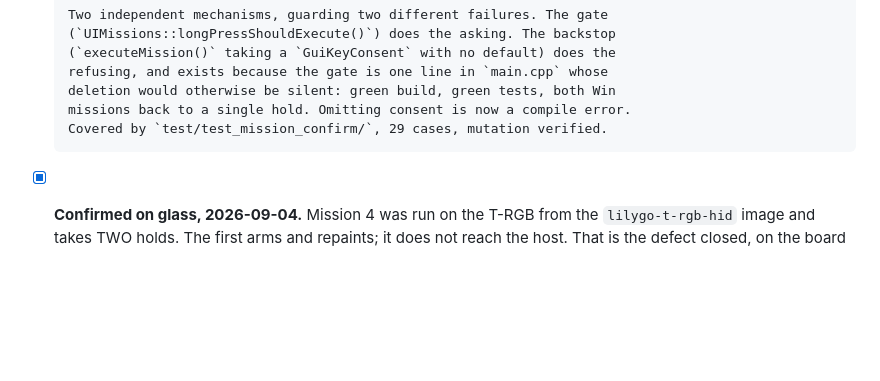
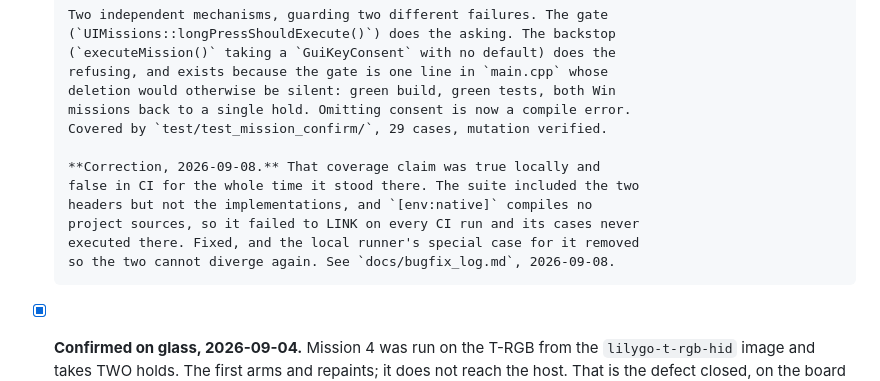
Before and after one commit to h4d35x0/hexhound, a Markdown page: docs/open-work.md, the part around the change. GitHub-like rendering; blank space fills up the shorter version.

```diff
--- a/docs/open-work.md
+++ b/docs/open-work.md
@@ -148,6 +148,13 @@ the host's window manager", so there is no field that marks the dangerous two.
       deletion would otherwise be silent: green build, green tests, both Win
       missions back to a single hold. Omitting consent is now a compile error.
       Covered by `test/test_mission_confirm/`, 29 cases, mutation verified.
+
+      **Correction, 2026-09-08.** That coverage claim was true locally and
+      false in CI for the whole time it stood there. The suite included the two
+      headers but not the implementations, and `[env:native]` compiles no
+      project sources, so it failed to LINK on every CI run and its cases never
+      executed there. Fixed, and the local runner's special case for it removed
+      so the two cannot diverge again. See `docs/bugfix_log.md`, 2026-09-08.
 
 - [x] **Confirmed on glass, 2026-09-04.** Mission 4 was run on the T-RGB from
       the `lilygo-t-rgb-hid` image and takes TWO holds. The first arms and
```
Also changed, not shown: docs/bugfix_log.md (+55 -0 lines).
